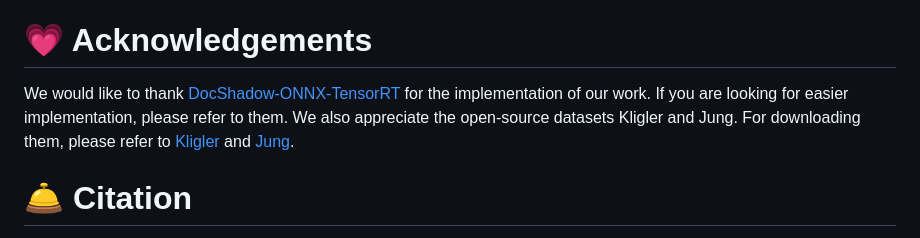
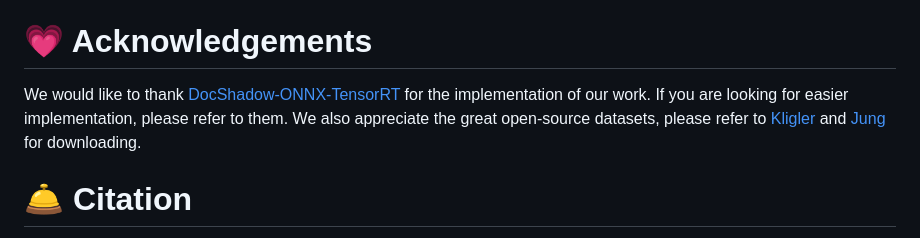
Before and after one commit to CXH-Research/DocShadow-SD7K, a Markdown page: README.md, the part around the change. Drawn GitHub-style.

```diff
--- a/README.md
+++ b/README.md
@@ -68,7 +68,7 @@ If you need pre-trained models on SD7K, please download <a href="https://github.
 <p>For the results of all baselines and our results on SD7K, please refer <a href="https://github.com/CXH-Research/DocShadow-SD7K/releases/tag/Results">here</a>.</p>
 
 # 💗 Acknowledgements
-We would like to thank <a href="https://github.com/fabio-sim/DocShadow-ONNX-TensorRT">DocShadow-ONNX-TensorRT</a> for the implementation of our work. If you are looking for easier implementation, please refer to them. We also appreciate the open-source datasets Kligler and Jung. For downloading them, please refer to [Kligler](https://www.kaggle.com/datasets/xuhangc/kliglers-dataset) and [Jung](https://www.kaggle.com/datasets/xuhangc/jungs-dataset).</b>
+We would like to thank <a href="https://github.com/fabio-sim/DocShadow-ONNX-TensorRT">DocShadow-ONNX-TensorRT</a> for the implementation of our work. If you are looking for easier implementation, please refer to them. We also appreciate the great open-source datasets, please refer to [Kligler](https://www.kaggle.com/datasets/xuhangc/kliglers-dataset) and [Jung](https://www.kaggle.com/datasets/xuhangc/jungs-dataset) for downloading.</b>
 
 # 🛎 Citation
 If you find our work helpful for your research, please cite:
```
